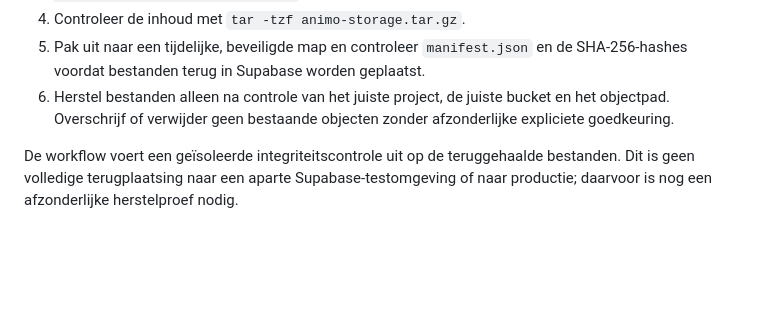
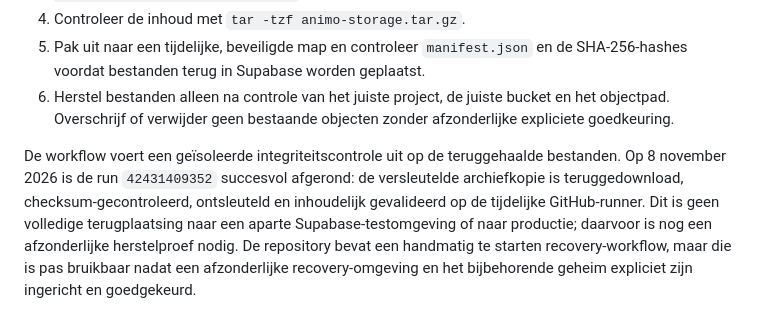
Before and after one commit to jeroen-hash/animo-haccp-web, a Markdown page: docs/storage-backup-restore.md, the part around the change. Rendered like a GitHub page; blank space fills up the shorter version.

Commit message:
Clarify dynamic Storage backup scope and restore limits

```diff
--- a/docs/storage-backup-restore.md
+++ b/docs/storage-backup-restore.md
@@ -35,4 +35,4 @@ Zolang dit extra secret nog niet is ingesteld, blijft de bestaande SFTP-verbindi
 5. Pak uit naar een tijdelijke, beveiligde map en controleer `manifest.json` en de SHA-256-hashes voordat bestanden terug in Supabase worden geplaatst.
 6. Herstel bestanden alleen na controle van het juiste project, de juiste bucket en het objectpad. Overschrijf of verwijder geen bestaande objecten zonder afzonderlijke expliciete goedkeuring.
 
-De workflow voert een geïsoleerde integriteitscontrole uit op de teruggehaalde bestanden. Dit is geen volledige terugplaatsing naar een aparte Supabase-testomgeving of naar productie; daarvoor is nog een afzonderlijke herstelproef nodig.
+De workflow voert een geïsoleerde integriteitscontrole uit op de teruggehaalde bestanden. Op 8 november 2026 is de run `42431409352` succesvol afgerond: de versleutelde archiefkopie is teruggedownload, checksum-gecontroleerd, ontsleuteld en inhoudelijk gevalideerd op de tijdelijke GitHub-runner. Dit is geen volledige terugplaatsing naar een aparte Supabase-testomgeving of naar productie; daarvoor is nog een afzonderlijke herstelproef nodig. De repository bevat een handmatig te starten recovery-workflow, maar die is pas bruikbaar nadat een afzonderlijke recovery-omgeving en het bijbehorende geheim expliciet zijn ingericht en goedgekeurd.
```
